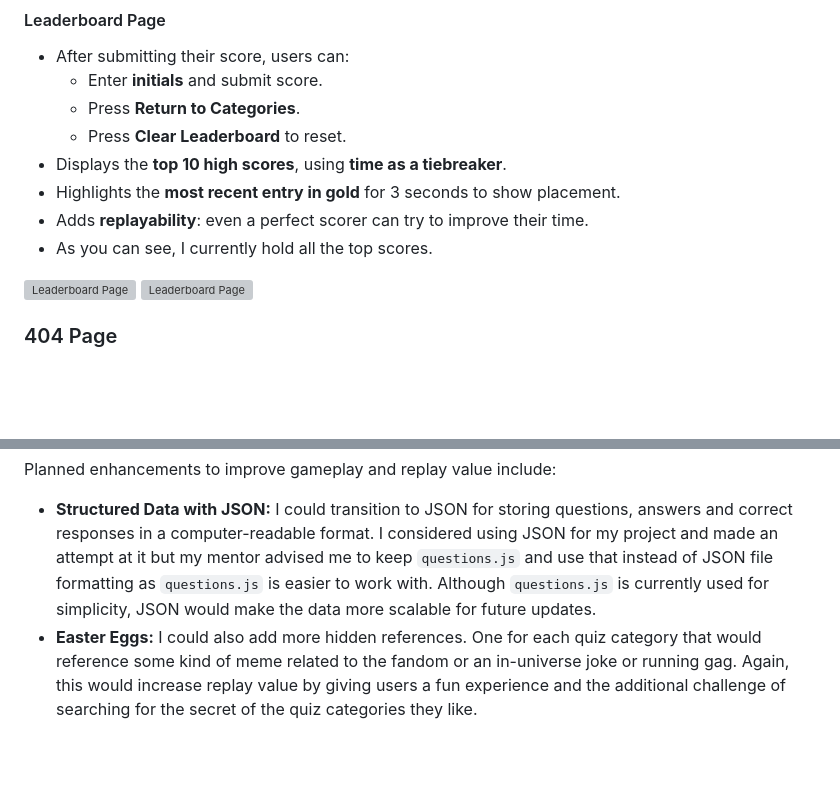
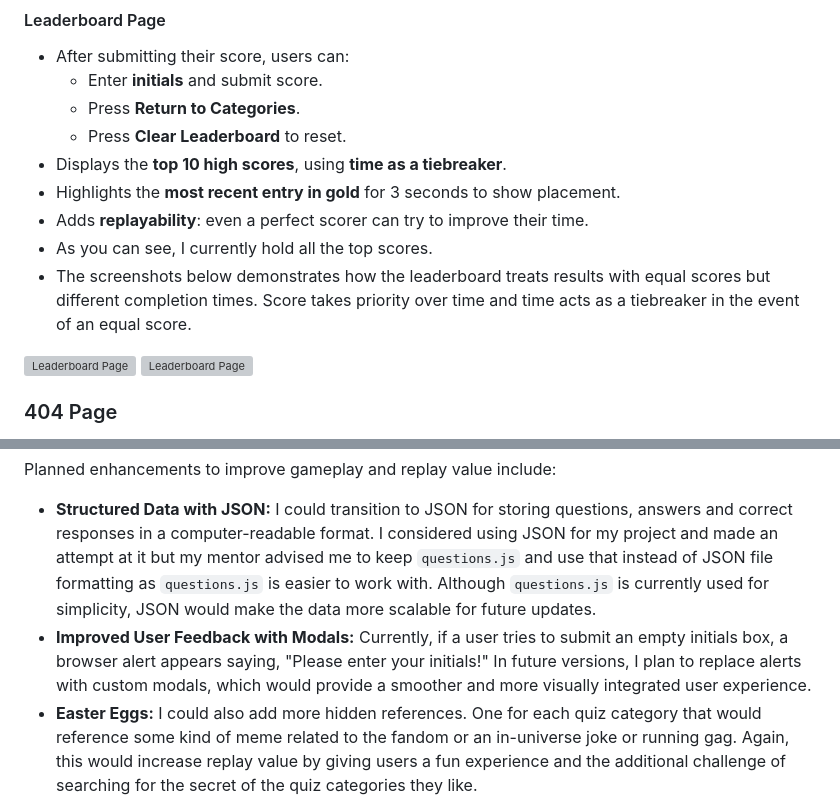
Before and after one commit to LouisCE/fandom-challenge, a Markdown page: README.md, 2 parts joined by grey strips. Drawn GitHub-style; blank space fills up the shorter version; grey boxes are pictures that could not be loaded.

Commit message:
Add modal idea to future enhancements

```diff
--- a/README.md
+++ b/README.md
@@ -184,6 +184,7 @@ All background images were sourced from [Wallpaper Cave](https://wallpapercave.c
 - Highlights the **most recent entry in gold** for 3 seconds to show placement.
 - Adds **replayability**: even a perfect scorer can try to improve their time.
 - As you can see, I currently hold all the top scores.
+- The screenshots below demonstrates how the leaderboard treats results with equal scores but different completion times. Score takes priority over time and time acts as a tiebreaker in the event of an equal score.
 
 ![Leaderboard Page](assets/images/docs/screenshot-leaderboard.png)
 ![Leaderboard Page](assets/images/docs/screenshot-leaderboard-2.png)
@@ -207,6 +208,7 @@ Looking ahead, I plan to expand the quiz categories to include additional fandom
 Planned enhancements to improve gameplay and replay value include:
 
 - **Structured Data with JSON:** I could transition to JSON for storing questions, answers and correct responses in a computer-readable format. I considered using JSON for my project and made an attempt at it but my mentor advised me to keep `questions.js` and use that instead of JSON file formatting as `questions.js` is easier to work with. Although `questions.js` is currently used for simplicity, JSON would make the data more scalable for future updates.
+- **Improved User Feedback with Modals:** Currently, if a user tries to submit an empty initials box, a browser alert appears saying, "Please enter your initials!" In future versions, I plan to replace alerts with custom modals, which would provide a smoother and more visually integrated user experience.
 - **Easter Eggs:** I could also add more hidden references. One for each quiz category that would reference some kind of meme related to the fandom or an in-universe joke or running gag. Again, this would increase replay value by giving users a fun experience and the additional challenge of searching for the secret of the quiz categories they like.
 
 I plan on continuing this as a passion project, even after I graduate and it will continue to improve over time as I expand categories, features, and interactivity.
```
